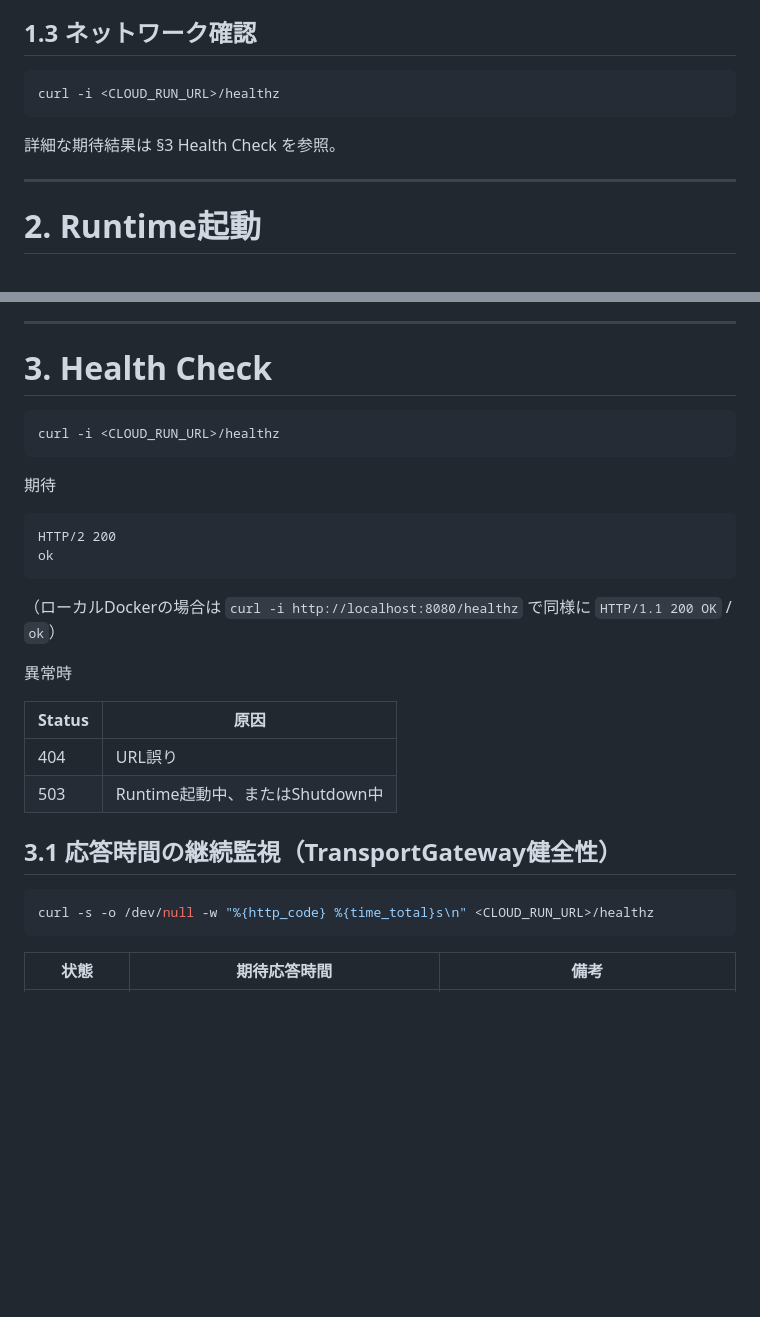
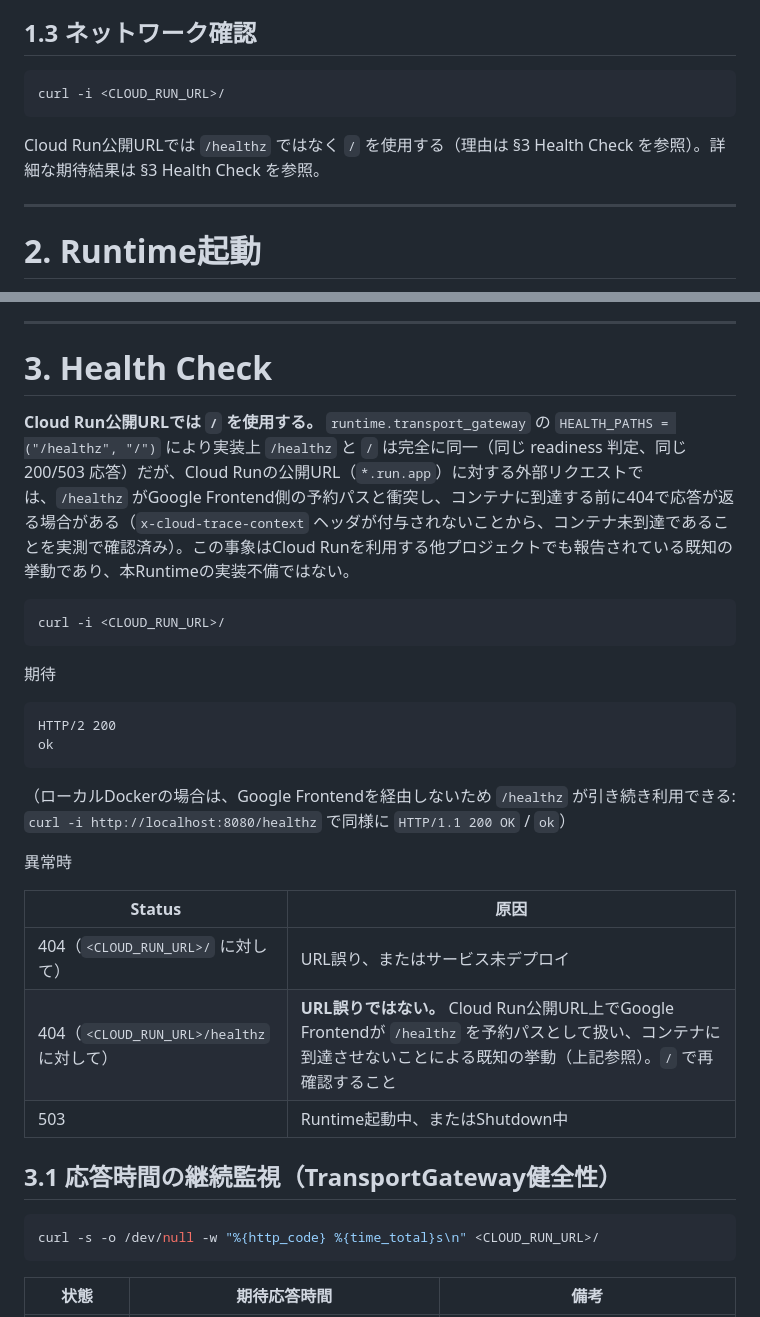
Before and after one commit to vuln-alerts/phantom-runtime-lite, a Markdown page: docs/RUNBOOK_PRODUCTION_VERIFICATION.md, 2 parts joined by grey strips. GitHub-like rendering; blank space fills up the shorter version.

````diff
--- a/docs/RUNBOOK_PRODUCTION_VERIFICATION.md
+++ b/docs/RUNBOOK_PRODUCTION_VERIFICATION.md
@@ -84,10 +84,10 @@ python -m runtime_client --list-devices
 ## 1.3 ネットワーク確認
 
 ```bash
-curl -i <CLOUD_RUN_URL>/healthz
+curl -i <CLOUD_RUN_URL>/
 ```
 
-詳細な期待結果は §3 Health Check を参照。
+Cloud Run公開URLでは `/healthz` ではなく `/` を使用する（理由は §3 Health Check を参照）。詳細な期待結果は §3 Health Check を参照。
 
 ---
 
@@ -157,8 +157,10 @@ readiness = healthy
 
 # 3. Health Check
 
+**Cloud Run公開URLでは `/` を使用する。** `runtime.transport_gateway` の `HEALTH_PATHS = ("/healthz", "/")` により実装上 `/healthz` と `/` は完全に同一（同じ readiness 判定、同じ 200/503 応答）だが、Cloud Runの公開URL（`*.run.app`）に対する外部リクエストでは、`/healthz` がGoogle Frontend側の予約パスと衝突し、コンテナに到達する前に404で応答が返る場合がある（`x-cloud-trace-context` ヘッダが付与されないことから、コンテナ未到達であることを実測で確認済み）。この事象はCloud Runを利用する他プロジェクトでも報告されている既知の挙動であり、本Runtimeの実装不備ではない。
+
 ```bash
-curl -i <CLOUD_RUN_URL>/healthz
+curl -i <CLOUD_RUN_URL>/
 ```
 
 期待
@@ -168,19 +170,20 @@ HTTP/2 200
 ok
 ```
 
-（ローカルDockerの場合は `curl -i http://localhost:8080/healthz` で同様に `HTTP/1.1 200 OK` / `ok`）
+（ローカルDockerの場合は、Google Frontendを経由しないため `/healthz` が引き続き利用できる: `curl -i http://localhost:8080/healthz` で同様に `HTTP/1.1 200 OK` / `ok`）
 
 異常時
 
 | Status | 原因 |
 |---|---|
-| 404 | URL誤り |
+| 404（`<CLOUD_RUN_URL>/` に対して） | URL誤り、またはサービス未デプロイ |
+| 404（`<CLOUD_RUN_URL>/healthz` に対して） | **URL誤りではない。** Cloud Run公開URL上でGoogle Frontendが `/healthz` を予約パスとして扱い、コンテナに到達させないことによる既知の挙動（上記参照）。`/` で再確認すること |
 | 503 | Runtime起動中、またはShutdown中 |
 
 ## 3.1 応答時間の継続監視（TransportGateway健全性）
 
 ```bash
-curl -s -o /dev/null -w "%{http_code} %{time_total}s\n" <CLOUD_RUN_URL>/healthz
+curl -s -o /dev/null -w "%{http_code} %{time_total}s\n" <CLOUD_RUN_URL>/
 ```
 
 | 状態 | 期待応答時間 | 備考 |
````
Also changed, not shown: README.md (+3 -1 lines), docs/DEMO.md (+4 -1 lines).
